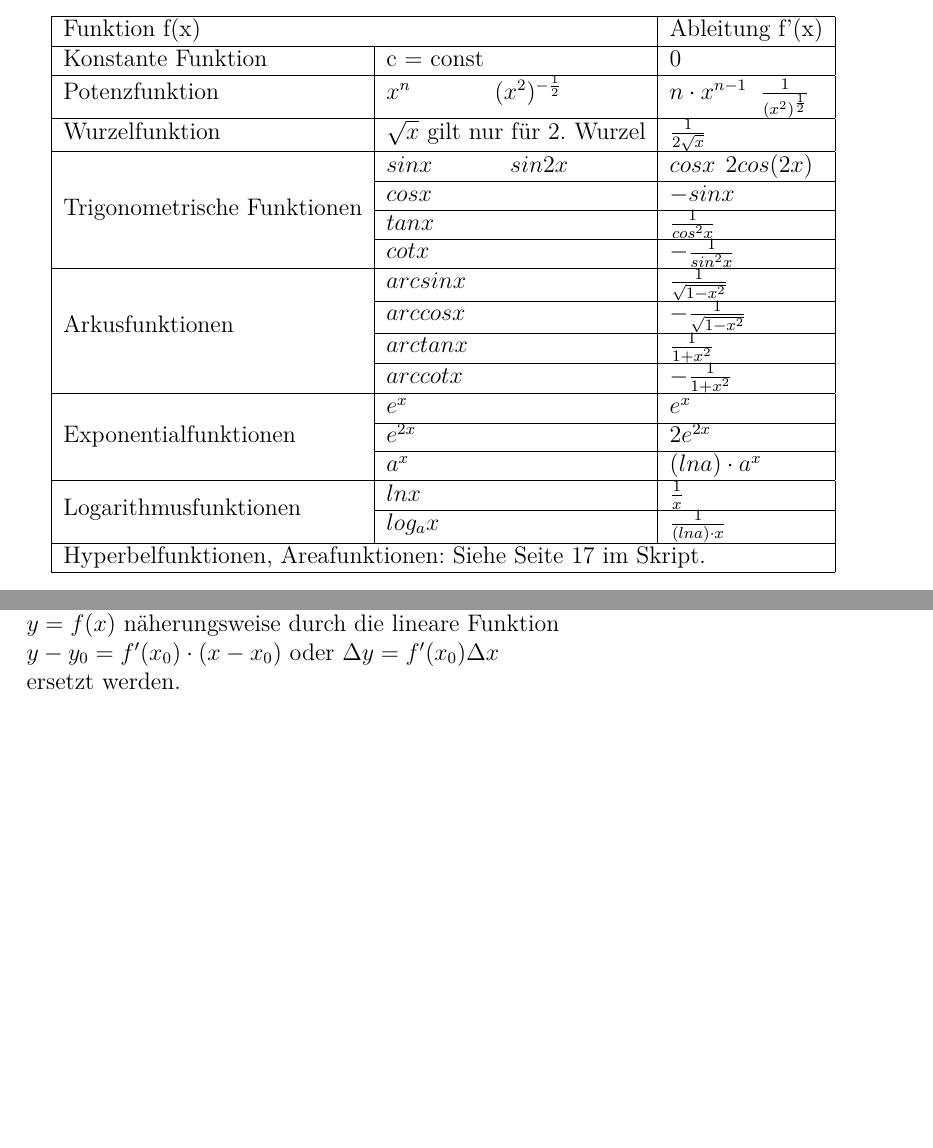
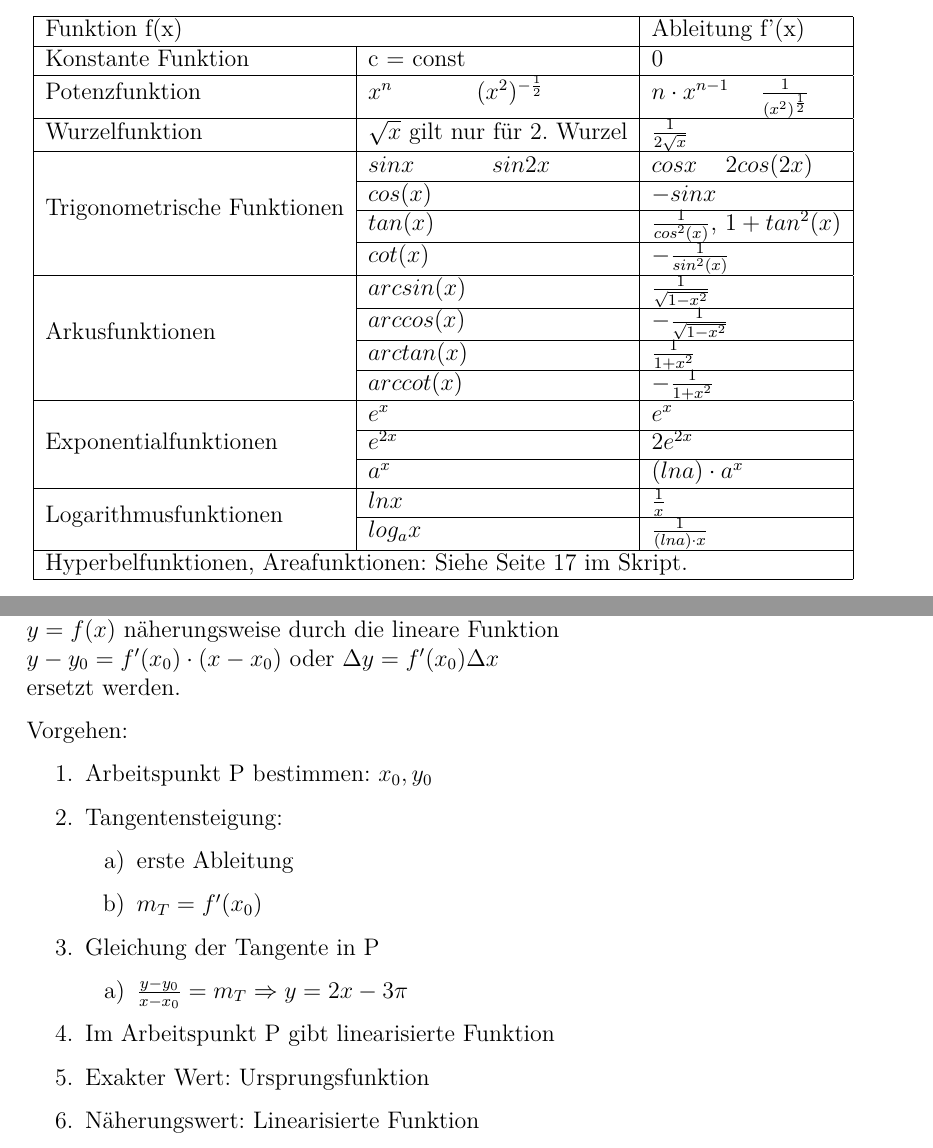
Before and after one commit to bueti/zusammenfassung_analysis, a LaTeX document (Zusammenfassung_Analysis.tex): two parts of pages 9 and 11 of 12 before the commit and two parts of pages 9 and 11 of 13 after it, joined at a grey line, cut so that both start at the same text, the shorter picture padded with empty space. Compiled offline with pdfLaTeX.

Commit message:
- jabadabadu

```diff
--- a/Zusammenfassung_Analysis.tex
+++ b/Zusammenfassung_Analysis.tex
@@ -148,14 +148,14 @@
 		Wurzelfunktion & \(\sqrt{x}\) gilt nur für 2. Wurzel & \(\frac{1}{2 \sqrt{x}}\) \\
 		\hline
 		\multirow{4}{*}{Trigonometrische Funktionen} & \(sin x\) \newline \(sin 2x\) & \(cos x\) \newline \(2 cos (2x)\) \\ \cline{2-3}
-		& \(cos x\)  & \(-sin x\) \\ \cline{2-3}
-		& \(tan x\) & \(\frac{1}{cos^2 x}\) \\ \cline{2-3}
-		& \(cot x\) & \(-\frac{1}{sin^2 x}\) \\
+		& \(cos(x)\)  & \(-sin x\) \\ \cline{2-3}
+		& \(tan(x)\) & \(\frac{1}{cos^2(x)}\), \( 1 + tan^2(x) \) \\ \cline{2-3}
+		& \(cot(x)\) & \(-\frac{1}{sin^2(x)}\) \\
 		\hline
-		\multirow{4}{*}{Arkusfunktionen} & \(arcsin x\) & \(\frac{1}{\sqrt{1 - x^2}} \) \\ \cline{2-3}
-		& \(arccos x\) & \(-\frac{1}{\sqrt{1-x^2}}\) \\ \cline{2-3}
-		& \(arctan x\) & \(\frac{1}{1+x^2}\) \\ \cline{2-3}
-		& \(arccot x\) & \(-\frac{1}{1+x^2}\) \\
+		\multirow{4}{*}{Arkusfunktionen} & \(arcsin(x)\) & \(\frac{1}{\sqrt{1 - x^2}} \) \\ \cline{2-3}
+		& \(arccos(x)\) & \(-\frac{1}{\sqrt{1-x^2}}\) \\ \cline{2-3}
+		& \(arctan(x)\) & \(\frac{1}{1+x^2}\) \\ \cline{2-3}
+		& \(arccot(x)\) & \(-\frac{1}{1+x^2}\) \\
 		\hline
 		\multirow{3}{*}{Exponentialfunktionen} & \(e^x\) & \( e^x \) \\ \cline{2-3}
 		& \(e^{2x}\) & \( 2e^{2x} \) \\ \cline{2-3}
@@ -207,13 +207,30 @@
 		\hline
 		Steigung der Normalen & \(m_N=-\frac{1}{f'(x_0)} = \frac{y-y_0}{x-x_0} \)\\
 		\hline
-		Gleichung der Normalen & \(y_N = - \frac{1}{f'(x_0)}(x-x_0 + y_0) \) \\
+		Gleichung der Normalen & \(y_N = - \frac{1}{f'(x_0)}(x-x_0) + y_0 \) \\
 	\end{longtable}
 
 	\section{Linearisierung einer Funktion}
 	In der Umgebung des Kurvenpunkts \(P=(x_0,y_0)\) kann die nichtlineare Funktion \(y=f(x)\) näherungsweise durch die lineare Funktion\newline
 	\(y - y_0 = f'(x_0) \cdot (x - x_0) \) oder \( \Delta y = f'(x_0)\Delta x \)\newline
 	ersetzt werden.
+
+	\par Vorgehen:
+	\begin{enumerate}
+		\item Arbeitspunkt P bestimmen: \(x_0, y_0\)
+		\item Tangentensteigung:
+		\begin{enumerate}
+			\item erste Ableitung
+			\item \(m_T = f'(x_0)\)
+		\end{enumerate}
+		\item Gleichung der Tangente in P
+		\begin{enumerate}
+			\item \(\frac{y-y_0}{x-x_0} = m_T  \Rightarrow y = 2x-3\pi  \)
+		\end{enumerate}
+		\item Im Arbeitspunkt P gibt linearisierte Funktion
+		\item Exakter Wert: Ursprungsfunktion
+		\item Näherungswert: Linearisierte Funktion
+	\end{enumerate}
 
 	\section{Monotonie einer Kurve} % (fold)
 	\label{sec:monotonie_einer_kurve}
```
Also changed, not shown: Zusammenfassung_Analysis.tex (2 more changed lines).
